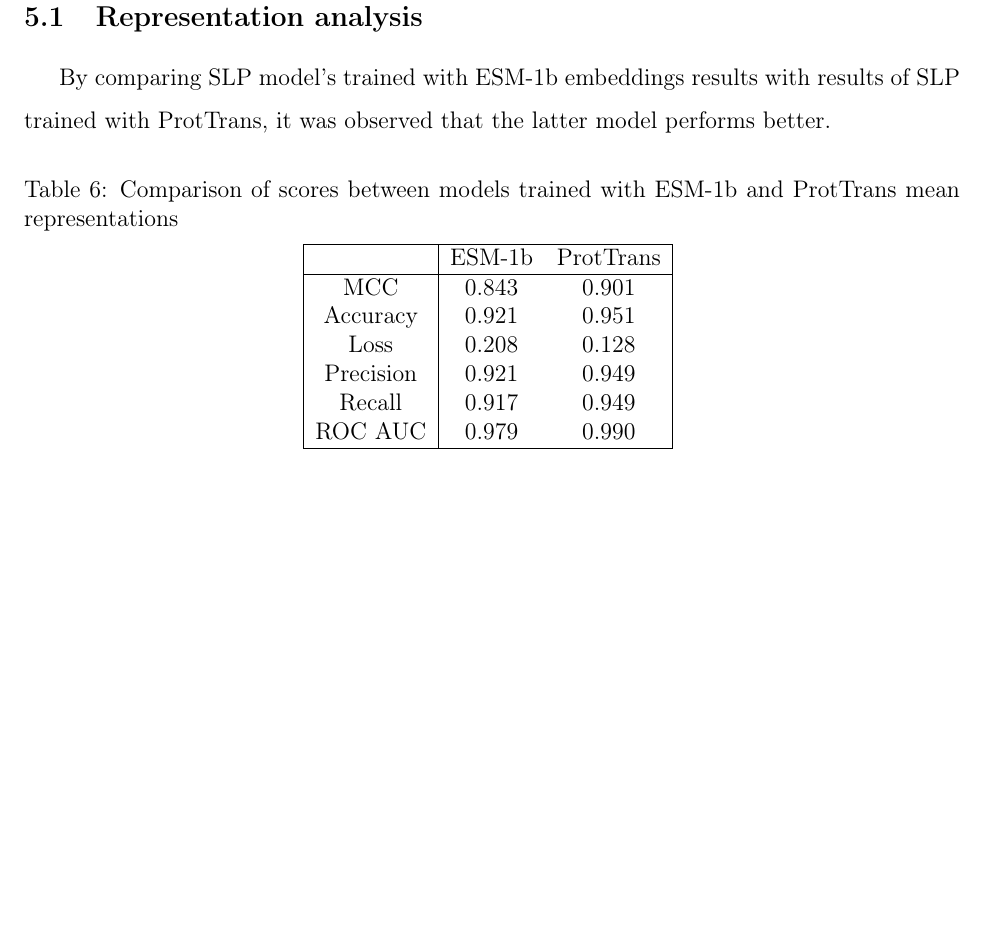
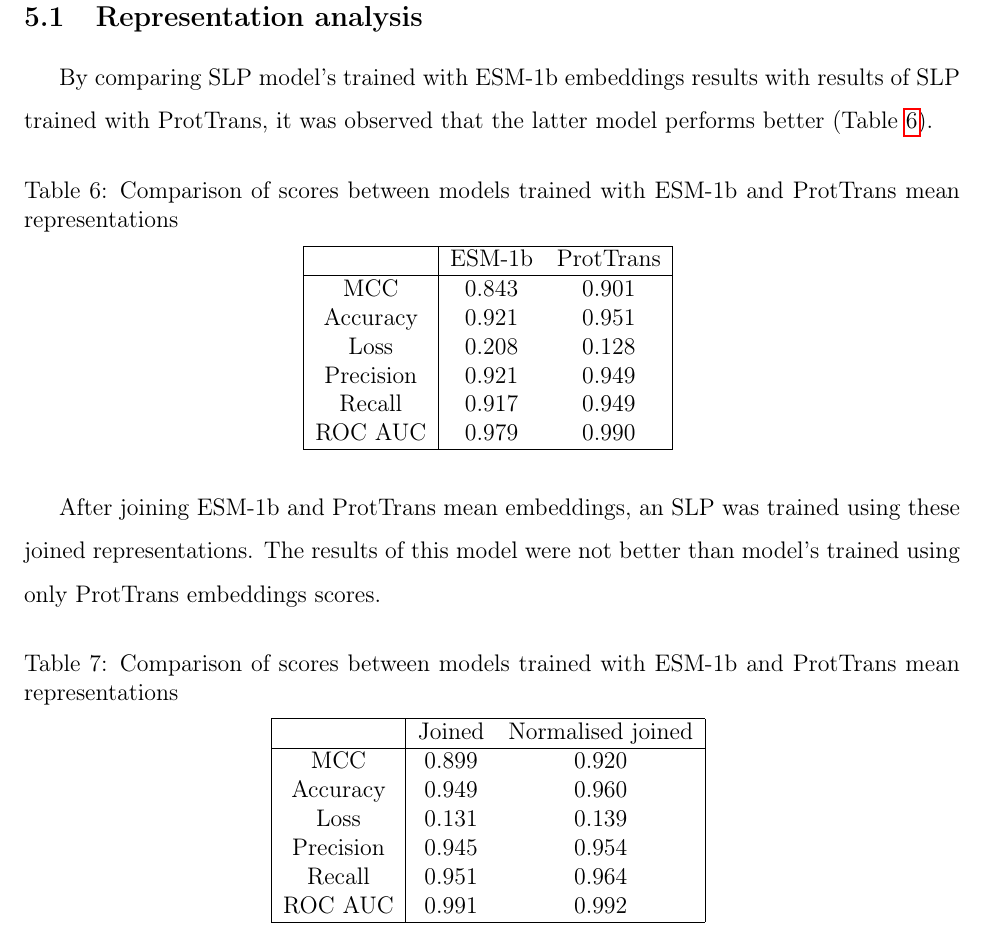
Before and after one commit to ievapudz/Course_Work_Project, a LaTeX document (project.tex): part of page 17 of 21, cut so that both start at the same text, the shorter picture padded with empty space. Compiled offline with pdfLaTeX.

Commit message:
Added comparison table for joined and normalised joined models.

```diff
--- a/project.tex
+++ b/project.tex
@@ -334,7 +334,7 @@
 
 	By comparing SLP model's trained with ESM-1b embeddings results
 	with results of SLP trained with ProtTrans, it was observed that
-	the latter model performs better.
+	the latter model performs better (Table \ref{table:comparisonESMandPT}).
 
 	\begin{table}[h!]
 		\caption{Comparison of scores between models trained with ESM-1b
@@ -356,6 +356,32 @@
 		\end{tabular}
 		\label{table:comparisonESMandPT}
 	\end{table}
+
+	After joining ESM-1b and ProtTrans mean embeddings, an SLP was trained
+	using these joined representations. The results of this model were not
+	better than model's trained using only ProtTrans embeddings scores.
+
+	\begin{table}[h!]
+		\caption{Comparison of scores between models trained with ESM-1b
+		and ProtTrans mean representations}
+		\vspace{0.2cm}
+		\centering
+		\begin{tabular}{ | c | c c | }
+			\hline
+
+			& Joined & Normalised joined \\
+			\hline
+			MCC & 0.899 & 0.920 \\
+			Accuracy & 0.949 & 0.960 \\
+			Loss & 0.131 & 0.139 \\
+			Precision & 0.945 & 0.954 \\
+			Recall & 0.951 & 0.964 \\
+			ROC AUC & 0.991 & 0.992 \\
+			\hline
+		\end{tabular}
+		\label{table:comparisonJoinedAndJoinedNorm}
+	\end{table}
+
 
 	\begin{figure}[h!]
 		\centering
```
Also changed, not shown: project.pdf.
